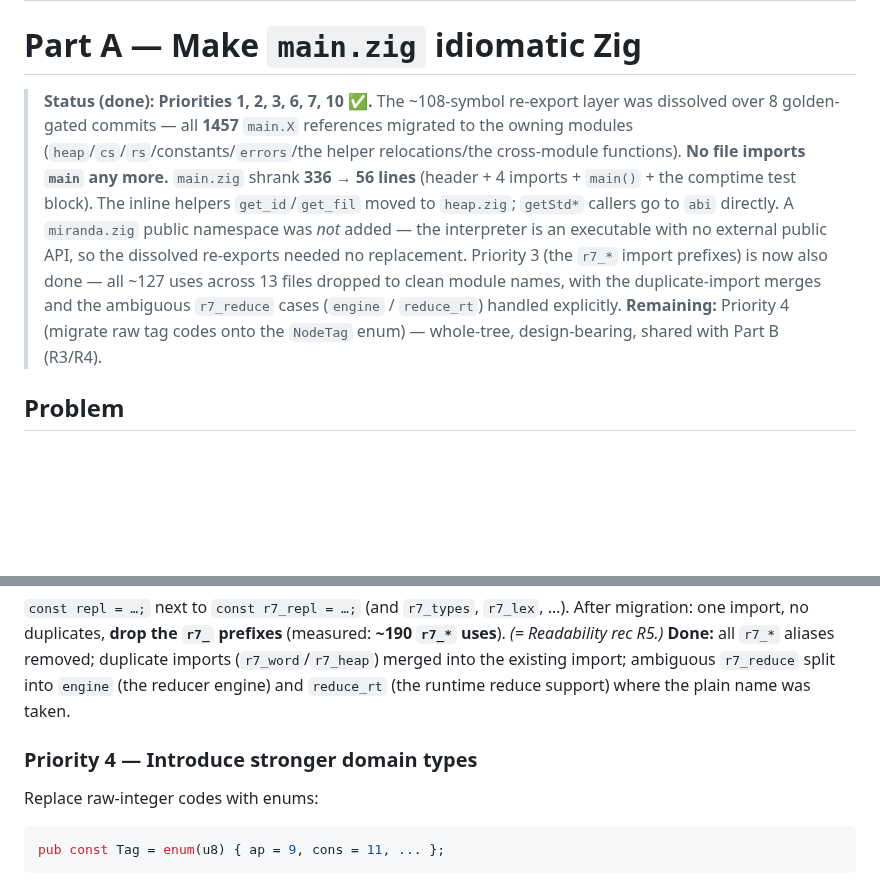
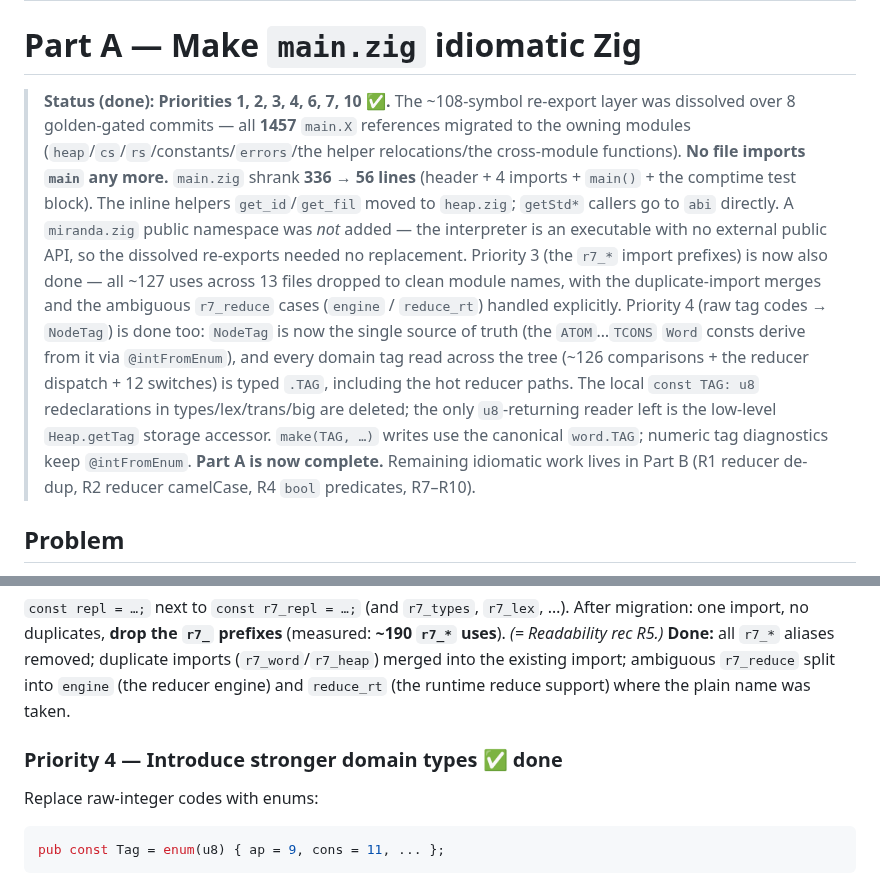
Before and after one commit to pkreyenhop/Miracula, a Markdown page: docs/IDIOMATIC_ARCHITECTURE_PLAN.md, 2 parts joined by grey strips. Drawn GitHub-style; blank space fills up the shorter version.

Commit message:
docs: mark Part A Priority 4 (NodeTag migration) done — Part A complete
Co-Authored-By: Claude Opus 4.8 <noreply@anthropic.com>

````diff
--- a/docs/IDIOMATIC_ARCHITECTURE_PLAN.md
+++ b/docs/IDIOMATIC_ARCHITECTURE_PLAN.md
@@ -42,7 +42,7 @@ domain codes, and duplicated definitions.
 
 # Part A — Make `main.zig` idiomatic Zig
 
-> **Status (done): Priorities 1, 2, 3, 6, 7, 10 ✅.** The ~108-symbol re-export layer
+> **Status (done): Priorities 1, 2, 3, 4, 6, 7, 10 ✅.** The ~108-symbol re-export layer
 > was dissolved over 8 golden-gated commits — all **1457** `main.X` references
 > migrated to the owning modules (`heap`/`cs`/`rs`/constants/`errors`/the helper
 > relocations/the cross-module functions). **No file imports `main` any more.**
@@ -54,8 +54,16 @@ domain codes, and duplicated definitions.
 > Priority 3 (the `r7_*` import prefixes) is now also done — all ~127 uses across 13
 > files dropped to clean module names, with the duplicate-import merges and the
 > ambiguous `r7_reduce` cases (`engine` / `reduce_rt`) handled explicitly.
-> **Remaining:** Priority 4 (migrate raw tag codes onto the `NodeTag` enum) —
-> whole-tree, design-bearing, shared with Part B (R3/R4).
+> Priority 4 (raw tag codes → `NodeTag`) is done too: `NodeTag` is now the single
+> source of truth (the `ATOM`…`TCONS` `Word` consts derive from it via
+> `@intFromEnum`), and every domain tag read across the tree (~126 comparisons + the
+> reducer dispatch + 12 switches) is typed `.TAG`, including the hot reducer paths.
+> The local `const TAG: u8` redeclarations in types/lex/trans/big are deleted; the
+> only `u8`-returning reader left is the low-level `Heap.getTag` storage accessor.
+> `make(TAG, …)` writes use the canonical `word.TAG`; numeric tag diagnostics keep
+> `@intFromEnum`.
+> **Part A is now complete.** Remaining idiomatic work lives in Part B (R1 reducer
+> de-dup, R2 reducer camelCase, R4 `bool` predicates, R7–R10).
 
 ## Problem
 
@@ -92,7 +100,7 @@ migration: one import, no duplicates, **drop the `r7_` prefixes** (measured: **~
 into the existing import; ambiguous `r7_reduce` split into `engine` (the reducer
 engine) and `reduce_rt` (the runtime reduce support) where the plain name was taken.
 
-### Priority 4 — Introduce stronger domain types
+### Priority 4 — Introduce stronger domain types ✅ done
 Replace raw-integer codes with enums:
 ```zig
 pub const Tag = enum(u8) { ap = 9, cons = 11, ... };
````
